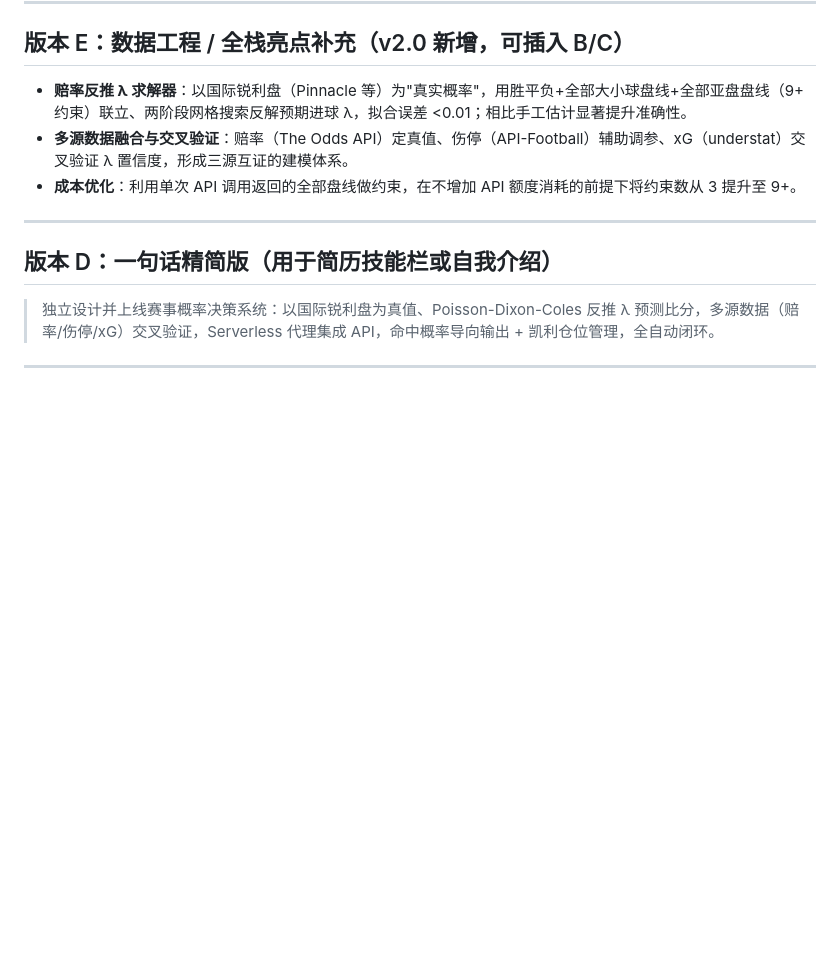
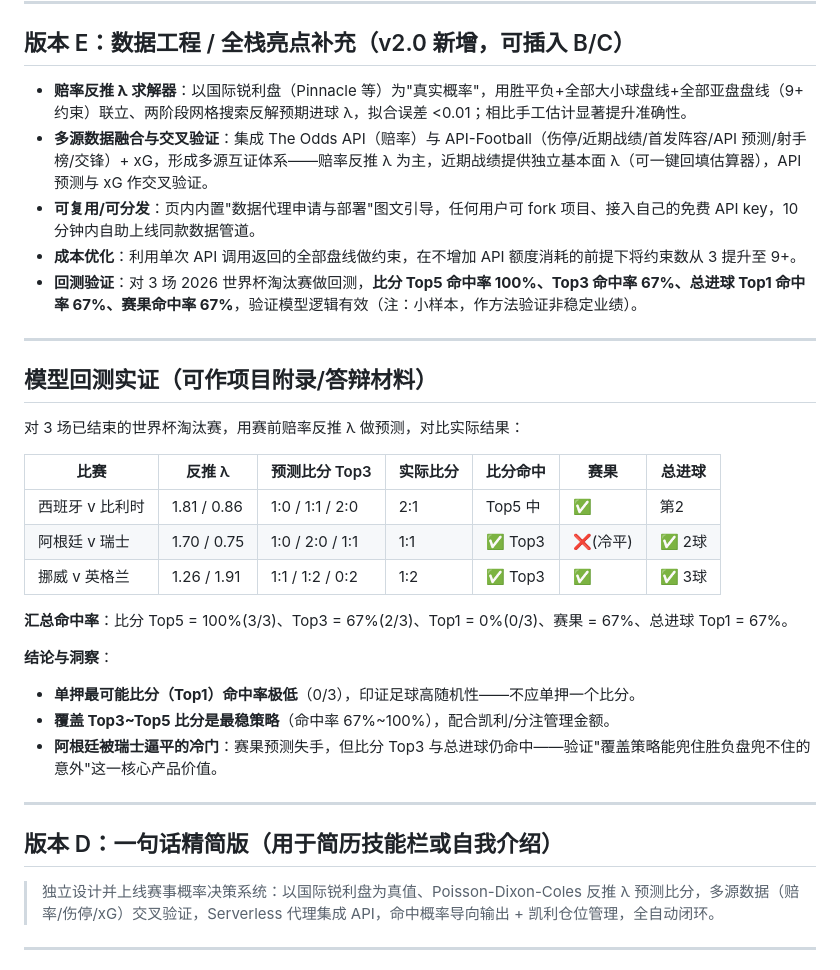
Before and after one commit to heqian159357/odds-calculator, a Markdown page: RESUME.md, the part around the change. Drawn GitHub-style; blank space fills up the shorter version.

```diff
--- a/RESUME.md
+++ b/RESUME.md
@@ -46,8 +46,29 @@
 ## 版本 E：数据工程 / 全栈亮点补充（v2.0 新增，可插入 B/C）
 
 - **赔率反推 λ 求解器**：以国际锐利盘（Pinnacle 等）为"真实概率"，用胜平负+全部大小球盘线+全部亚盘盘线（9+ 约束）联立、两阶段网格搜索反解预期进球 λ，拟合误差 <0.01；相比手工估计显著提升准确性。
-- **多源数据融合与交叉验证**：赔率（The Odds API）定真值、伤停（API-Football）辅助调参、xG（understat）交叉验证 λ 置信度，形成三源互证的建模体系。
+- **多源数据融合与交叉验证**：集成 The Odds API（赔率）与 API-Football（伤停/近期战绩/首发阵容/API 预测/射手榜/交锋）+ xG，形成多源互证体系——赔率反推 λ 为主，近期战绩提供独立基本面 λ（可一键回填估算器），API 预测与 xG 作交叉验证。
+- **可复用/可分发**：页内内置"数据代理申请与部署"图文引导，任何用户可 fork 项目、接入自己的免费 API key，10 分钟内自助上线同款数据管道。
 - **成本优化**：利用单次 API 调用返回的全部盘线做约束，在不增加 API 额度消耗的前提下将约束数从 3 提升至 9+。
+- **回测验证**：对 3 场 2026 世界杯淘汰赛做回测，**比分 Top5 命中率 100%、Top3 命中率 67%、总进球 Top1 命中率 67%、赛果命中率 67%**，验证模型逻辑有效（注：小样本，作方法验证非稳定业绩）。
+
+---
+
+## 模型回测实证（可作项目附录/答辩材料）
+
+对 3 场已结束的世界杯淘汰赛，用赛前赔率反推 λ 做预测，对比实际结果：
+
+| 比赛 | 反推 λ | 预测比分 Top3 | 实际比分 | 比分命中 | 赛果 | 总进球 |
+|---|---|---|---|---|---|---|
+| 西班牙 v 比利时 | 1.81 / 0.86 | 1:0 / 1:1 / 2:0 | 2:1 | Top5 中 | ✅ | 第2 |
+| 阿根廷 v 瑞士 | 1.70 / 0.75 | 1:0 / 2:0 / 1:1 | 1:1 | ✅ Top3 | ❌(冷平) | ✅ 2球 |
+| 挪威 v 英格兰 | 1.26 / 1.91 | 1:1 / 1:2 / 0:2 | 1:2 | ✅ Top3 | ✅ | ✅ 3球 |
+
+**汇总命中率**：比分 Top5 = 100%(3/3)、Top3 = 67%(2/3)、Top1 = 0%(0/3)、赛果 = 67%、总进球 Top1 = 67%。
+
+**结论与洞察**：
+- **单押最可能比分（Top1）命中率极低**（0/3），印证足球高随机性——不应单押一个比分。
+- **覆盖 Top3~Top5 比分是最稳策略**（命中率 67%~100%），配合凯利/分注管理金额。
+- **阿根廷被瑞士逼平的冷门**：赛果预测失手，但比分 Top3 与总进球仍命中——验证"覆盖策略能兜住胜负盘兜不住的意外"这一核心产品价值。
 
 ---
 
```
Also changed, not shown: PRD.md (+17 -3 lines).
